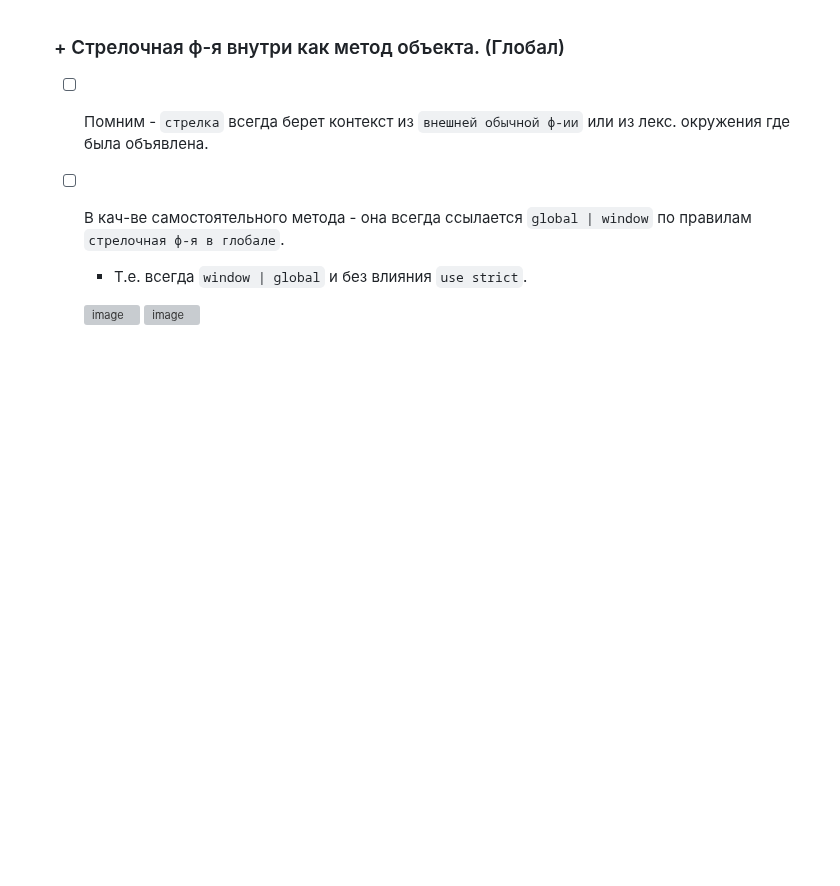
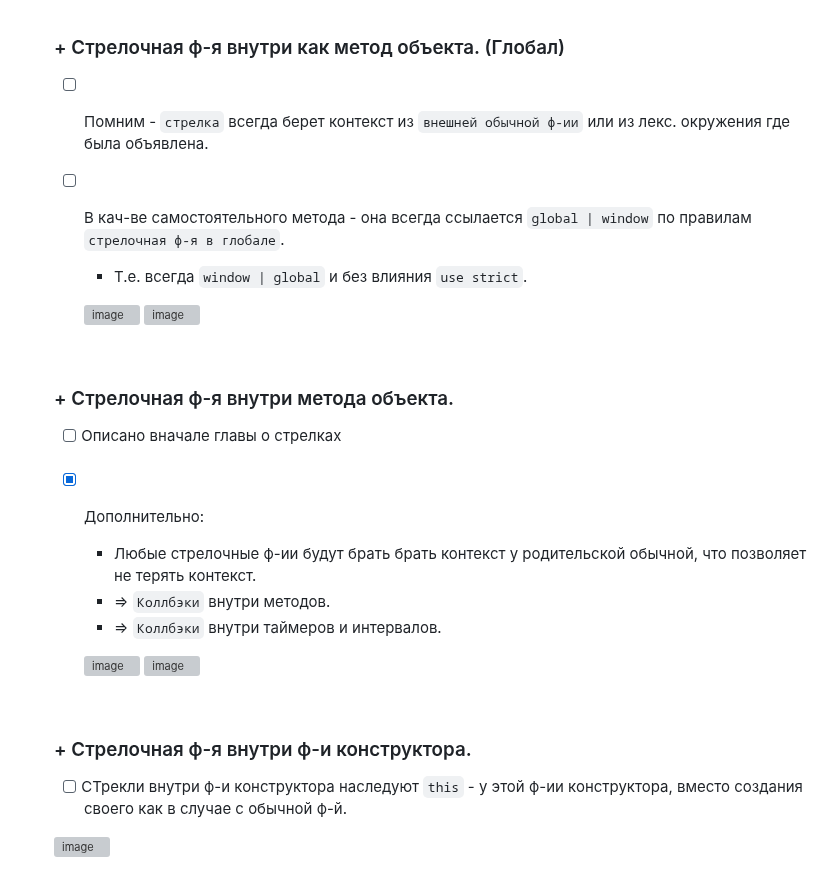
Before and after one commit to acidshotgun/learn-js-vanilla, a Markdown page: ОТДЕЛЬНО СЛОЖНОЕ/THIS THIS THIS/README.md, the part around the change. Drawn GitHub-style; blank space fills up the shorter version; grey boxes are pictures that could not be loaded.

```diff
--- a/ОТДЕЛЬНО СЛОЖНОЕ/THIS THIS THIS/README.md
+++ b/ОТДЕЛЬНО СЛОЖНОЕ/THIS THIS THIS/README.md
@@ -161,3 +161,28 @@
 
     ![image](https://github.com/acidshotgun/learn-js-vanilla/assets/117285472/bb731b48-7363-4e6d-af47-0702c5a6d6cd)
     ![image](https://github.com/acidshotgun/learn-js-vanilla/assets/117285472/2b633e3a-efb4-4914-89ed-a873e6d27aae)
+
+  <br>
+
+  <h3>+ Стрелочная ф-я внутри метода объекта.</h3>
+
+  - [ ] Описано вначале главы о стрелках
+
+  <br>
+
+  - [x] Дополнительно:
+
+    + Любые стрелочные ф-ии будут брать брать контекст у родительской обычной, что позволяет не терять контекст.
+    + => `Коллбэки` внутри методов.
+    + => `Коллбэки` внутри таймеров и интервалов.
+
+    ![image](https://github.com/acidshotgun/learn-js-vanilla/assets/117285472/63da4d8c-5cac-4305-af72-2e7c04b5e942)
+    ![image](https://github.com/acidshotgun/learn-js-vanilla/assets/117285472/2d4e6c2f-6bdf-49ab-b485-05670e817222)
+
+  <br>
+
+  <h3>+ Стрелочная ф-я внутри ф-и конструктора.</h3>
+
+  - [ ] СТрекли внутри ф-и конструктора наследуют `this` - у этой ф-ии конструктора, вместо создания своего как в случае с обычной ф-й.
+
+  ![image](https://github.com/acidshotgun/learn-js-vanilla/assets/117285472/deb97ffd-4248-456d-a0c2-e0a84006fd1d)
```
